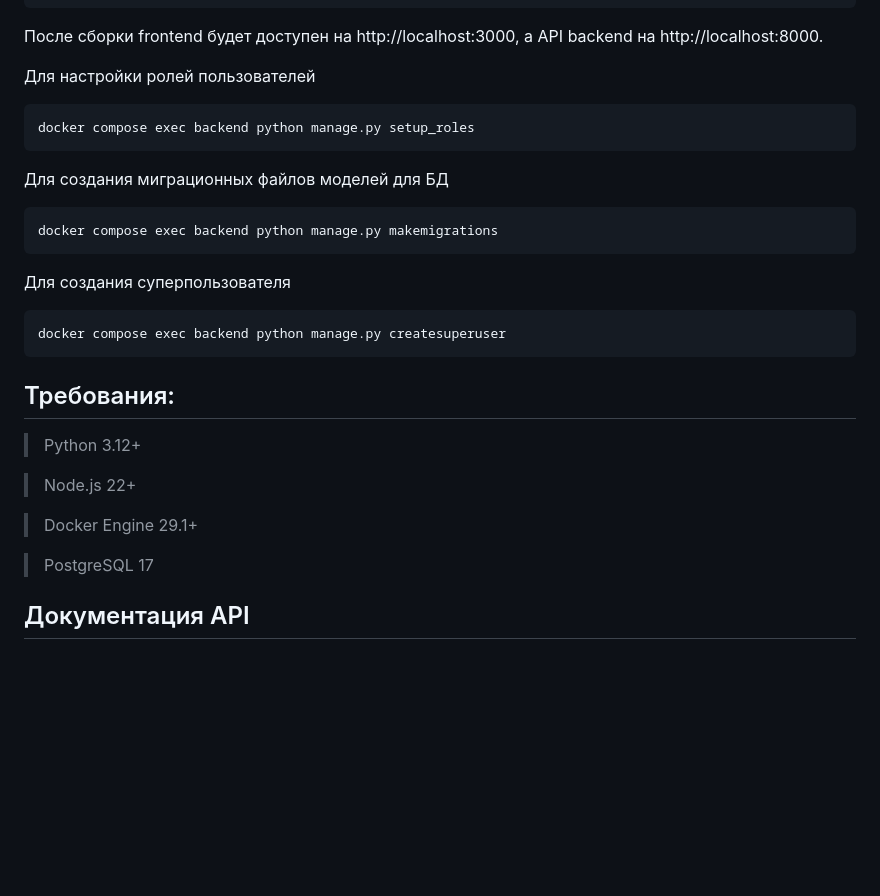
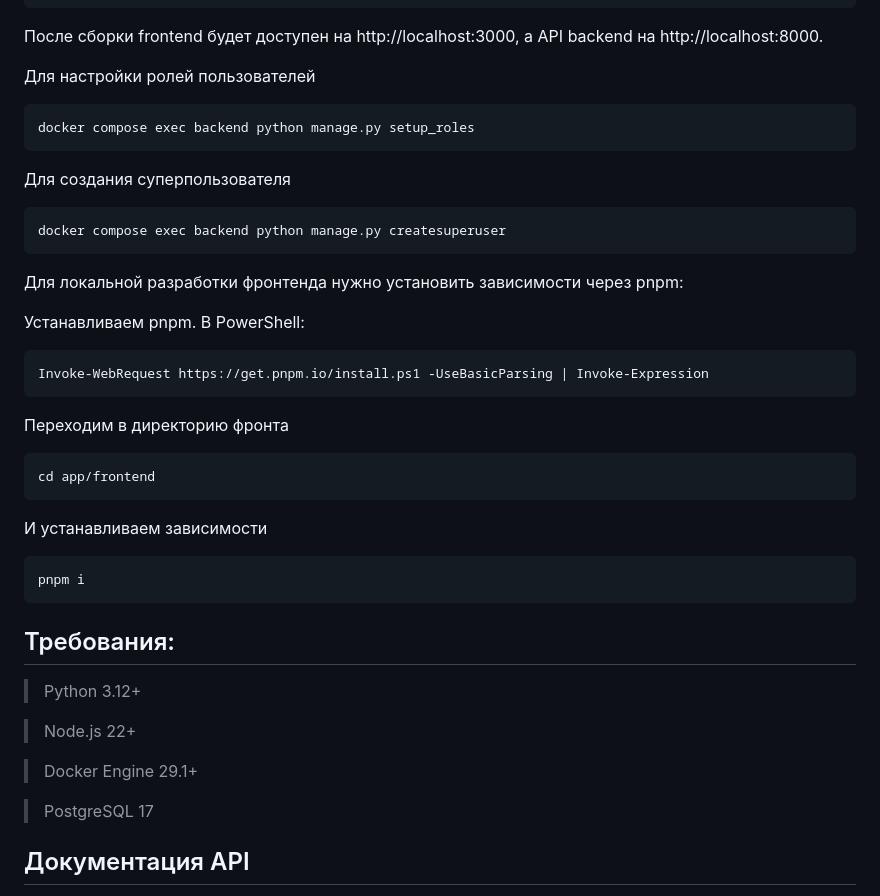
Before and after one commit to Arthicsu/rating-system-project-v2, a Markdown page: README.md, the part around the change. Drawn GitHub-style; blank space fills up the shorter version.

````diff
--- a/README.md
+++ b/README.md
@@ -52,14 +52,24 @@ docker-compose up --build
 docker compose exec backend python manage.py setup_roles
 ```
 
-Для создания миграционных файлов моделей для БД
-```
-docker compose exec backend python manage.py makemigrations
-```
-
 Для создания суперпользователя
 ```
 docker compose exec backend python manage.py createsuperuser
+```
+
+Для локальной разработки фронтенда нужно установить зависимости через pnpm:
+
+Устанавливаем pnpm. В PowerShell:
+```
+Invoke-WebRequest https://get.pnpm.io/install.ps1 -UseBasicParsing | Invoke-Expression
+```
+Переходим в директорию фронта
+```
+cd app/frontend
+```
+И устанавливаем зависимости
+```
+pnpm i
 ```
 
 ## Требования:
@@ -71,7 +81,6 @@ docker compose exec backend python manage.py createsuperuser
 
 >PostgreSQL 17
 
-
 ## Документация API
 
 Проект использует **drf-spectacular** для автоматической генерации OpenAPI 3.0 схемы. После запуска бэкенда (порт 8000), документация доступна по следующим адресам:
````
